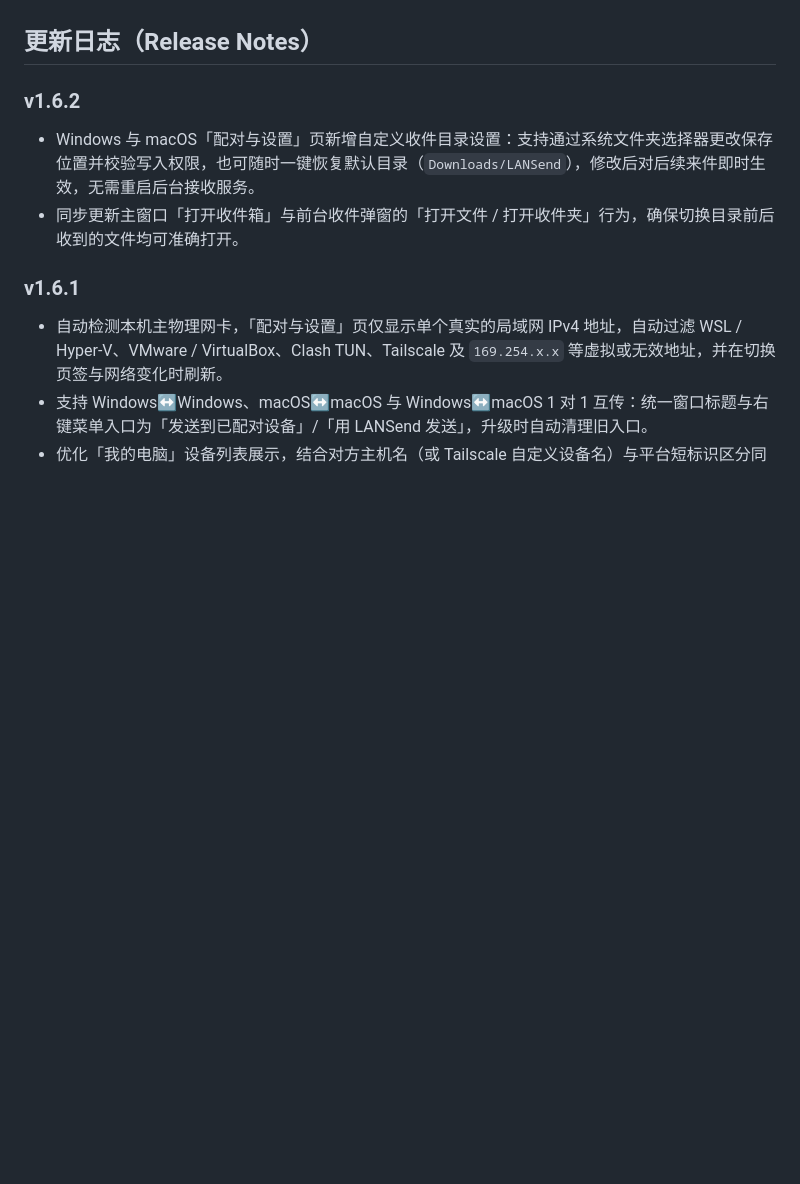
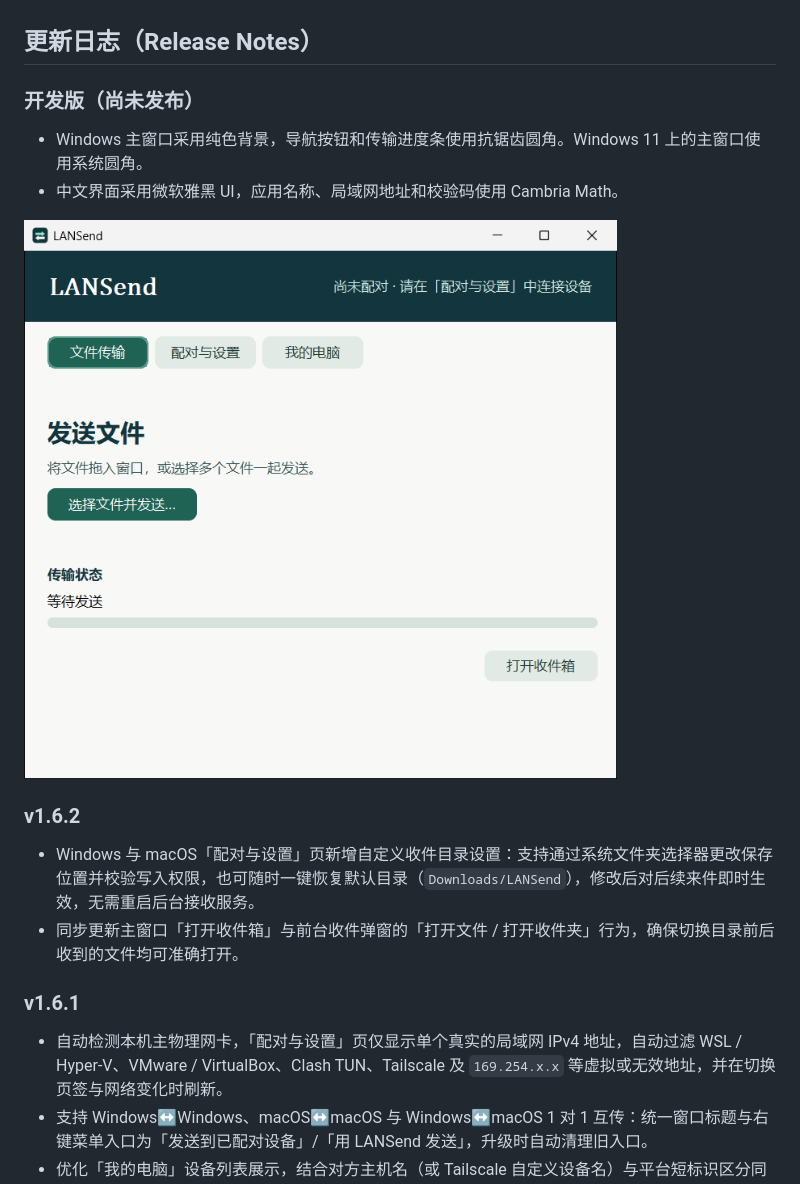
Before and after one commit to glxy404310/LANSend, a Markdown page: README.md, the part around the change. Drawn GitHub-style; pictures changed too: docs/windows-transfer.png (added); blank space fills up the shorter version.

Commit message:
优化 Windows 桌面界面圆角和中文字体，更新 README 预览

```diff
--- a/README.md
+++ b/README.md
@@ -29,6 +29,13 @@ LANSend 是面向 Windows 与 macOS 的点对点文件互传工具（支持 Wind
 - **接收方式**：文件默认保存至 `Downloads/LANSend`（重名自动编号），也可在「配对与设置」的「收件目录」中自定义保存路径或随时恢复默认（修改后即时生效）。同一页面支持切换前台弹窗或静默接收，重启后沿用；关闭主窗口后接收服务仍在当前登录会话中运行。
 
 ## 更新日志（Release Notes）
+
+### 开发版（尚未发布）
+
+- Windows 主窗口采用纯色背景，导航按钮和传输进度条使用抗锯齿圆角。Windows 11 上的主窗口使用系统圆角。
+- 中文界面采用微软雅黑 UI，应用名称、局域网地址和校验码使用 Cambria Math。
+
+![Windows 开发版的文件传输页](docs/windows-transfer.png)
 
 ### v1.6.2
 
```
Also changed, not shown: 3 other files.
